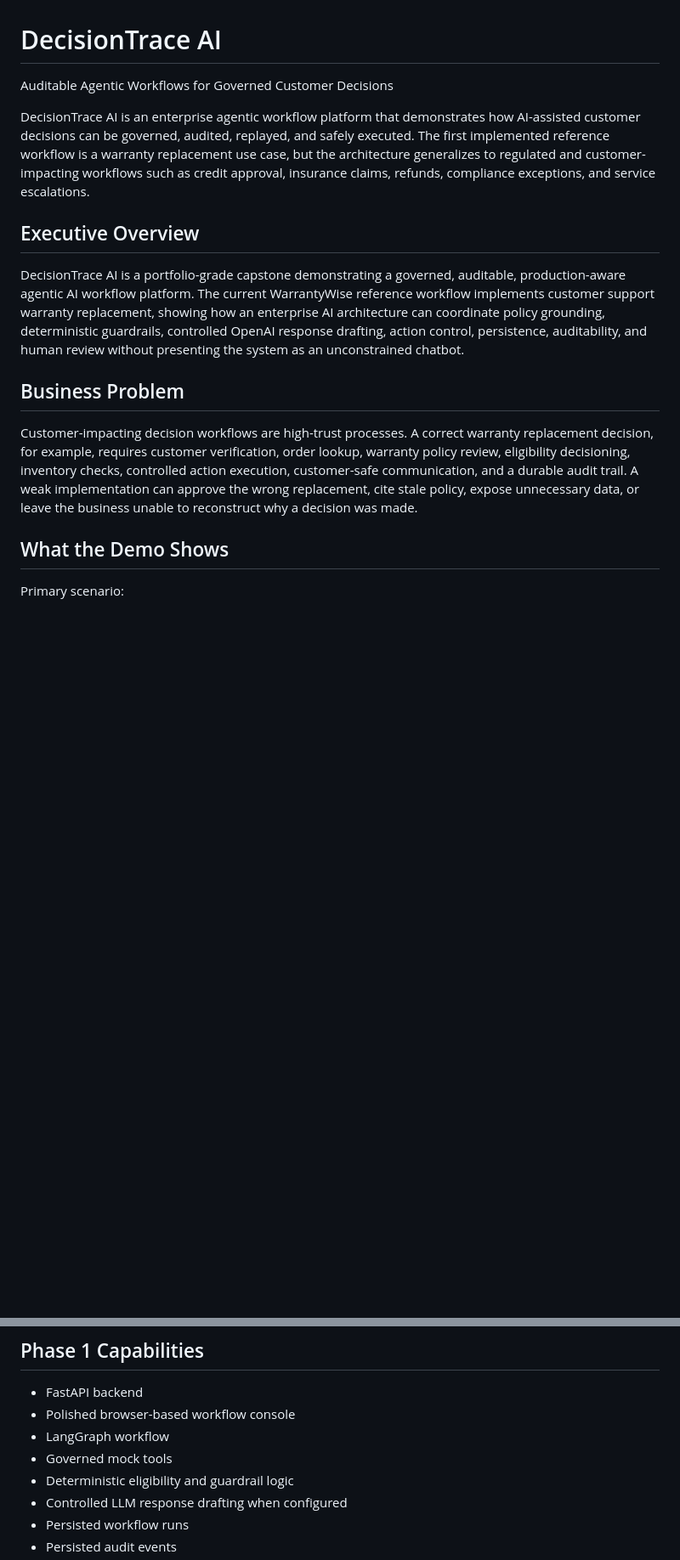
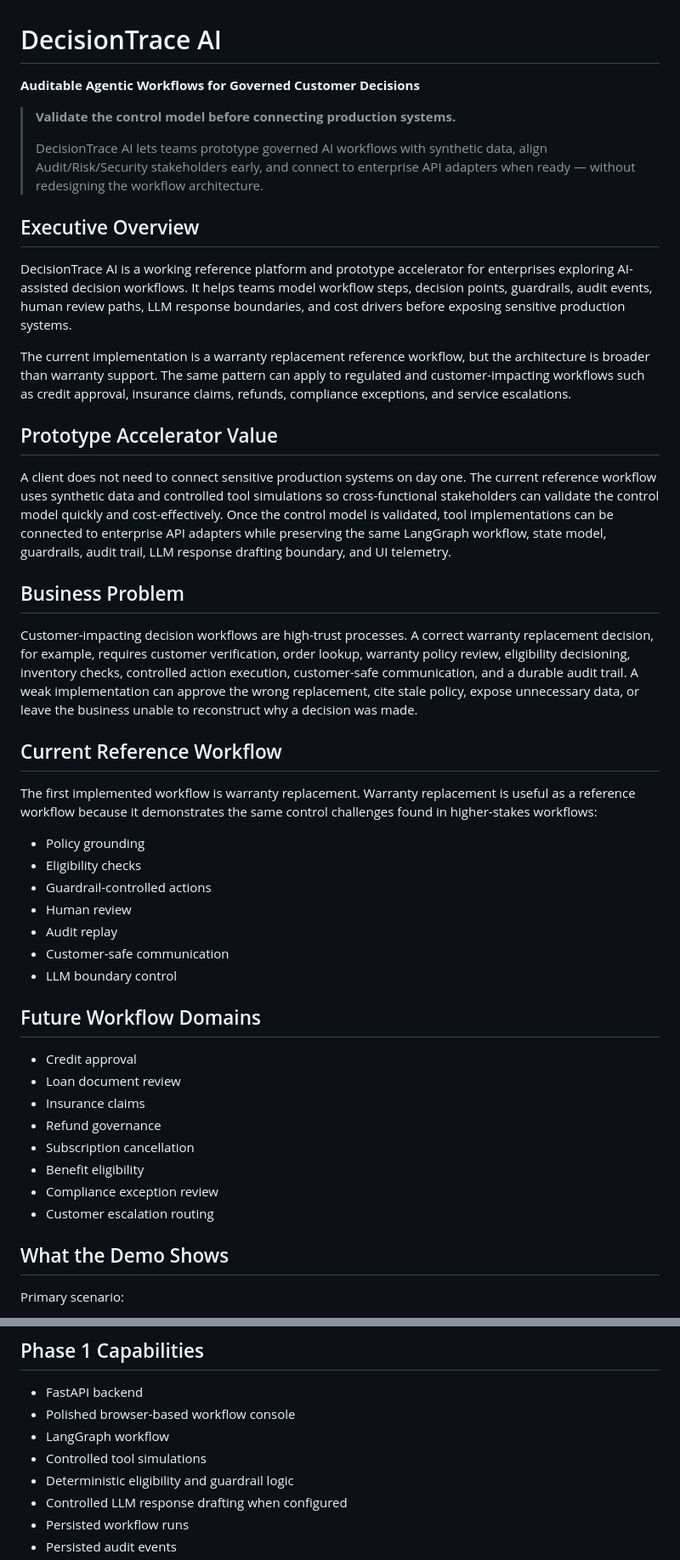
Before and after one commit to rajkasumarthi-Strideflow/LangGraph-agentic-flow, a Markdown page: README.md, 2 parts joined by grey strips. Shown at 85% size. Rendered like a GitHub page; blank space fills up the shorter version.

Commit message:
Strengthen DecisionTrace AI portfolio positioning

```diff
--- a/README.md
+++ b/README.md
@@ -1,16 +1,47 @@
 # DecisionTrace AI
 
-Auditable Agentic Workflows for Governed Customer Decisions
+**Auditable Agentic Workflows for Governed Customer Decisions**
 
-DecisionTrace AI is an enterprise agentic workflow platform that demonstrates how AI-assisted customer decisions can be governed, audited, replayed, and safely executed. The first implemented reference workflow is a warranty replacement use case, but the architecture generalizes to regulated and customer-impacting workflows such as credit approval, insurance claims, refunds, compliance exceptions, and service escalations.
+> **Validate the control model before connecting production systems.**
+>
+> DecisionTrace AI lets teams prototype governed AI workflows with synthetic data, align Audit/Risk/Security stakeholders early, and connect to enterprise API adapters when ready — without redesigning the workflow architecture.
 
 ## Executive Overview
 
-DecisionTrace AI is a portfolio-grade capstone demonstrating a governed, auditable, production-aware agentic AI workflow platform. The current WarrantyWise reference workflow implements customer support warranty replacement, showing how an enterprise AI architecture can coordinate policy grounding, deterministic guardrails, controlled OpenAI response drafting, action control, persistence, auditability, and human review without presenting the system as an unconstrained chatbot.
+DecisionTrace AI is a working reference platform and prototype accelerator for enterprises exploring AI-assisted decision workflows. It helps teams model workflow steps, decision points, guardrails, audit events, human review paths, LLM response boundaries, and cost drivers before exposing sensitive production systems.
+
+The current implementation is a warranty replacement reference workflow, but the architecture is broader than warranty support. The same pattern can apply to regulated and customer-impacting workflows such as credit approval, insurance claims, refunds, compliance exceptions, and service escalations.
+
+## Prototype Accelerator Value
+
+A client does not need to connect sensitive production systems on day one. The current reference workflow uses synthetic data and controlled tool simulations so cross-functional stakeholders can validate the control model quickly and cost-effectively. Once the control model is validated, tool implementations can be connected to enterprise API adapters while preserving the same LangGraph workflow, state model, guardrails, audit trail, LLM response drafting boundary, and UI telemetry.
 
 ## Business Problem
 
 Customer-impacting decision workflows are high-trust processes. A correct warranty replacement decision, for example, requires customer verification, order lookup, warranty policy review, eligibility decisioning, inventory checks, controlled action execution, customer-safe communication, and a durable audit trail. A weak implementation can approve the wrong replacement, cite stale policy, expose unnecessary data, or leave the business unable to reconstruct why a decision was made.
+
+## Current Reference Workflow
+
+The first implemented workflow is warranty replacement. Warranty replacement is useful as a reference workflow because it demonstrates the same control challenges found in higher-stakes workflows:
+
+- Policy grounding
+- Eligibility checks
+- Guardrail-controlled actions
+- Human review
+- Audit replay
+- Customer-safe communication
+- LLM boundary control
+
+## Future Workflow Domains
+
+- Credit approval
+- Loan document review
+- Insurance claims
+- Refund governance
+- Subscription cancellation
+- Benefit eligibility
+- Compliance exception review
+- Customer escalation routing
 
 ## What the Demo Shows
 
@@ -66,7 +97,7 @@ Known limitations and roadmap: [docs/roadmap.md](docs/roadmap.md)
 - FastAPI backend
 - Polished browser-based workflow console
 - LangGraph workflow
-- Governed mock tools
+- Controlled tool simulations
 - Deterministic eligibility and guardrail logic
 - Controlled LLM response drafting when configured
 - Persisted workflow runs
```
Also changed, not shown: other parts of README.md (+9 -5 lines), docs/executive-summary.md (+13 -7 lines).
